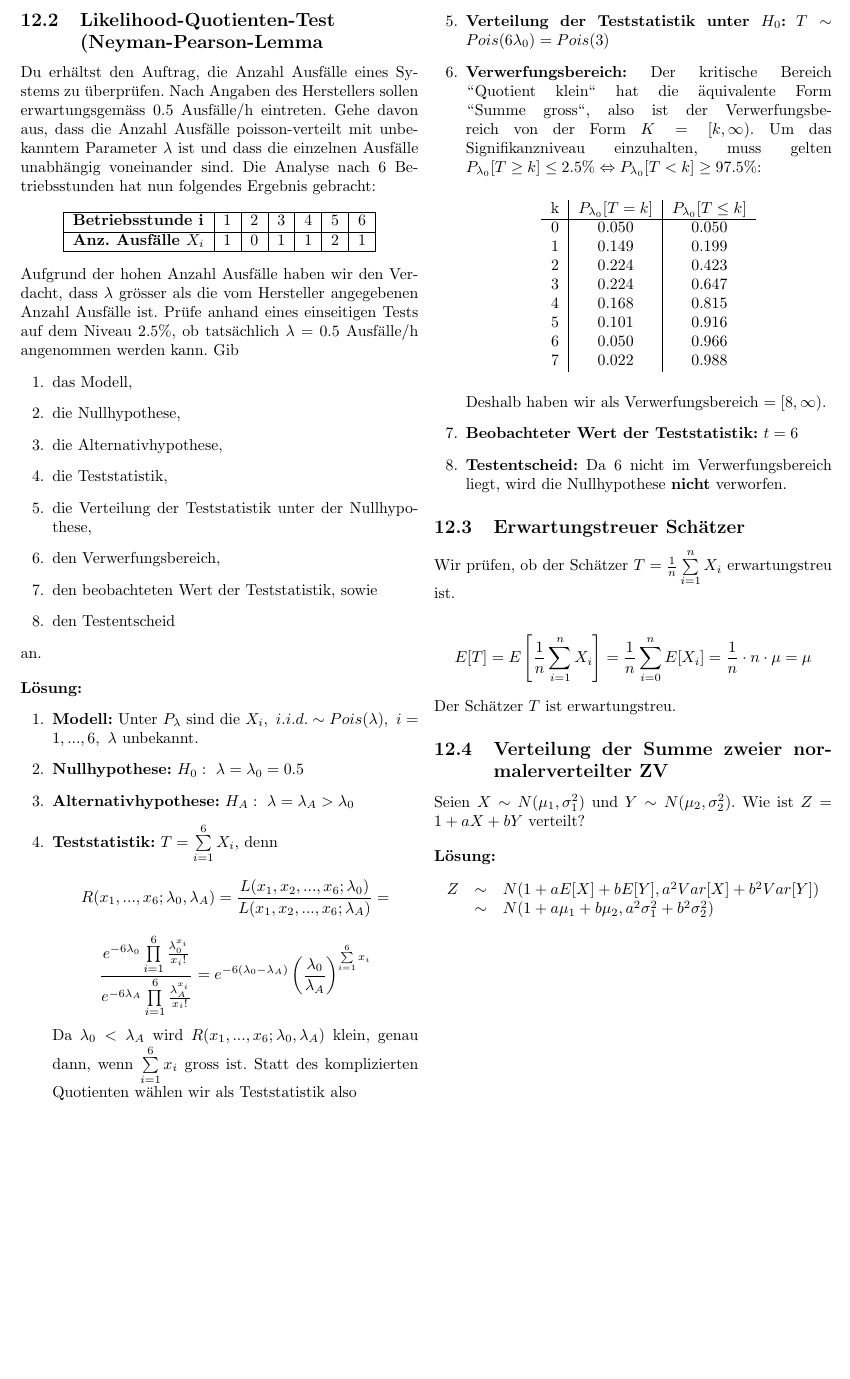
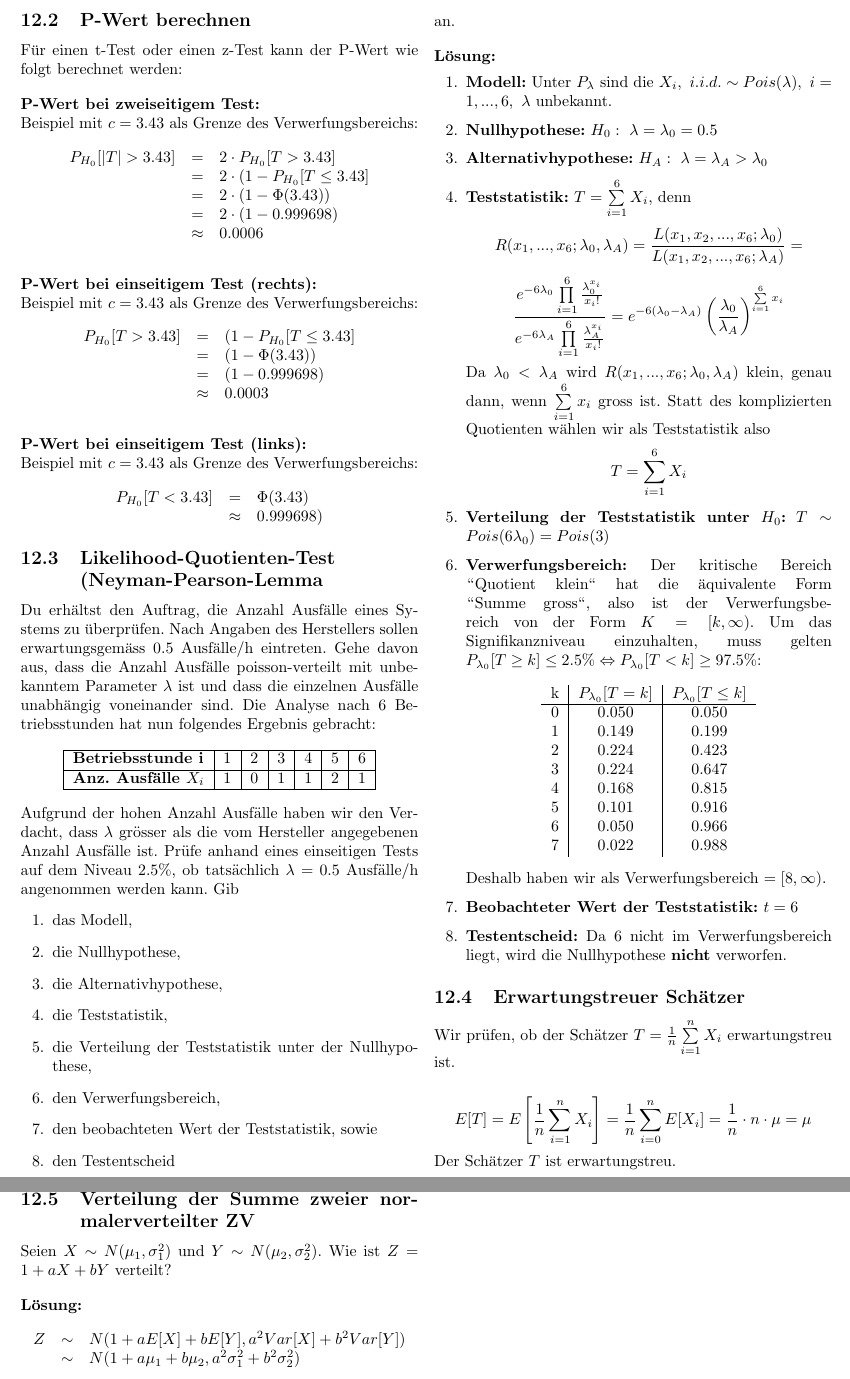
Before and after one commit to lukaselmer/eth-wsk-zf, a LaTeX document (Zusammenfassung fuer Sessionspruefung.tex): part of page 12 of 12 before the commit and two parts of pages 12 and 13 of 13 after it, the two joined at a grey line, cut at the place of the change, the shorter picture padded with empty space. The pictures show the PDF file Zusammenfassung fuer Sessionspruefung.pdf that the author committed with the source.

Commit message:
Anleitung zum Berechnen des P-Werts hinzugefügt.

```diff
--- a/Zusammenfassung fuer Sessionspruefung.tex
+++ b/Zusammenfassung fuer Sessionspruefung.tex
@@ -1441,3 +1440,14 @@ Ein Waschmittelhersteller bringt 5kg-Packungen in den Umlauf. Die Konsumentensch
 \item ???
 \end{enumerate}
 
+\subsection{P-Wert berechnen}
+Für einen t-Test oder einen z-Test kann der P-Wert wie folgt berechnet werden:
+
+\vspace{10pt}
+
+\textbf{P-Wert bei zweiseitigem Test:} \\
+Beispiel mit $c=3.43$ als Grenze des Verwerfungsbereichs:
+\[
+\begin{array}{rcl}
+	P_{H_0}[|T|>3.43] & = & 2\cdot P_{H_0}[T>3.43] \\
+	& = & 2\cdot (1-P_{H_0}[T\leq 3.43] \\
@@ -1443,0 +1460,8 @@ Ein Waschmittelhersteller bringt 5kg-Packungen in den Umlauf. Die Konsumentensch
+\vspace{10pt}
+
+\textbf{P-Wert bei einseitigem Test (rechts):} \\
+Beispiel mit $c=3.43$ als Grenze des Verwerfungsbereichs:
+\[
+\begin{array}{rcl}
+	P_{H_0}[T>3.43] & = & (1-P_{H_0}[T\leq 3.43] \\
+	& = & (1-\Phi(3.43)) \\
@@ -1444,3 +1473,14 @@ Ein Waschmittelhersteller bringt 5kg-Packungen in den Umlauf. Die Konsumentensch
+\vspace{10pt}
+
+\textbf{P-Wert bei einseitigem Test (links):} \\
+Beispiel mit $c=3.43$ als Grenze des Verwerfungsbereichs:
+\[
+\begin{array}{rcl}
+	P_{H_0}[T<3.43] & = & \Phi(3.43) \\
+	& \approx & 0.999698) \\
+\end{array}
+\]
+
 \subsection{Likelihood-Quotienten-Test (Neyman-Pearson-Lemma}
 Du erhältst den Auftrag, die Anzahl Ausfälle eines Systems zu überprüfen. Nach Angaben des Herstellers sollen erwartungsgemäss 0.5 Ausfälle/h eintreten. Gehe davon aus, dass die Anzahl Ausfälle poisson-verteilt mit unbekanntem Parameter $\lambda$ ist und dass die einzelnen Ausfälle unabhängig voneinander sind. Die Analyse nach 6 Betriebsstunden hat nun folgendes Ergebnis gebracht:
 
```
Also changed, not shown: Zusammenfassung fuer Sessionspruefung.pdf, Zusammenfassung fuer Sessionspruefung.tex (12 more changed lines).
